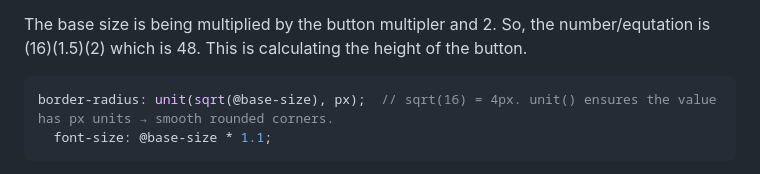
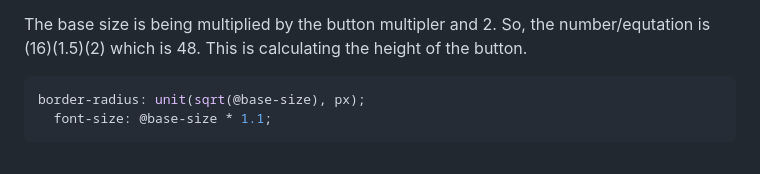
Before and after one commit to alaaa4255/sep11-freedom-project, a Markdown page: blog/entry03.md, the part around the change. Drawn GitHub-style.

````diff
--- a/blog/entry03.md
+++ b/blog/entry03.md
@@ -90,7 +90,7 @@ height: @base-size * @button-multiplier * 2;
 <p>The base size is being multiplied by the button multipler and 2. So, the number/equtation is (16)(1.5)(2) which is 48. This is calculating the height of the button.</p>
 
 ```css
-border-radius: unit(sqrt(@base-size), px);  // sqrt(16) = 4px. unit() ensures the value has px units → smooth rounded corners.
+border-radius: unit(sqrt(@base-size), px);
   font-size: @base-size * 1.1;
   ```
 
````
